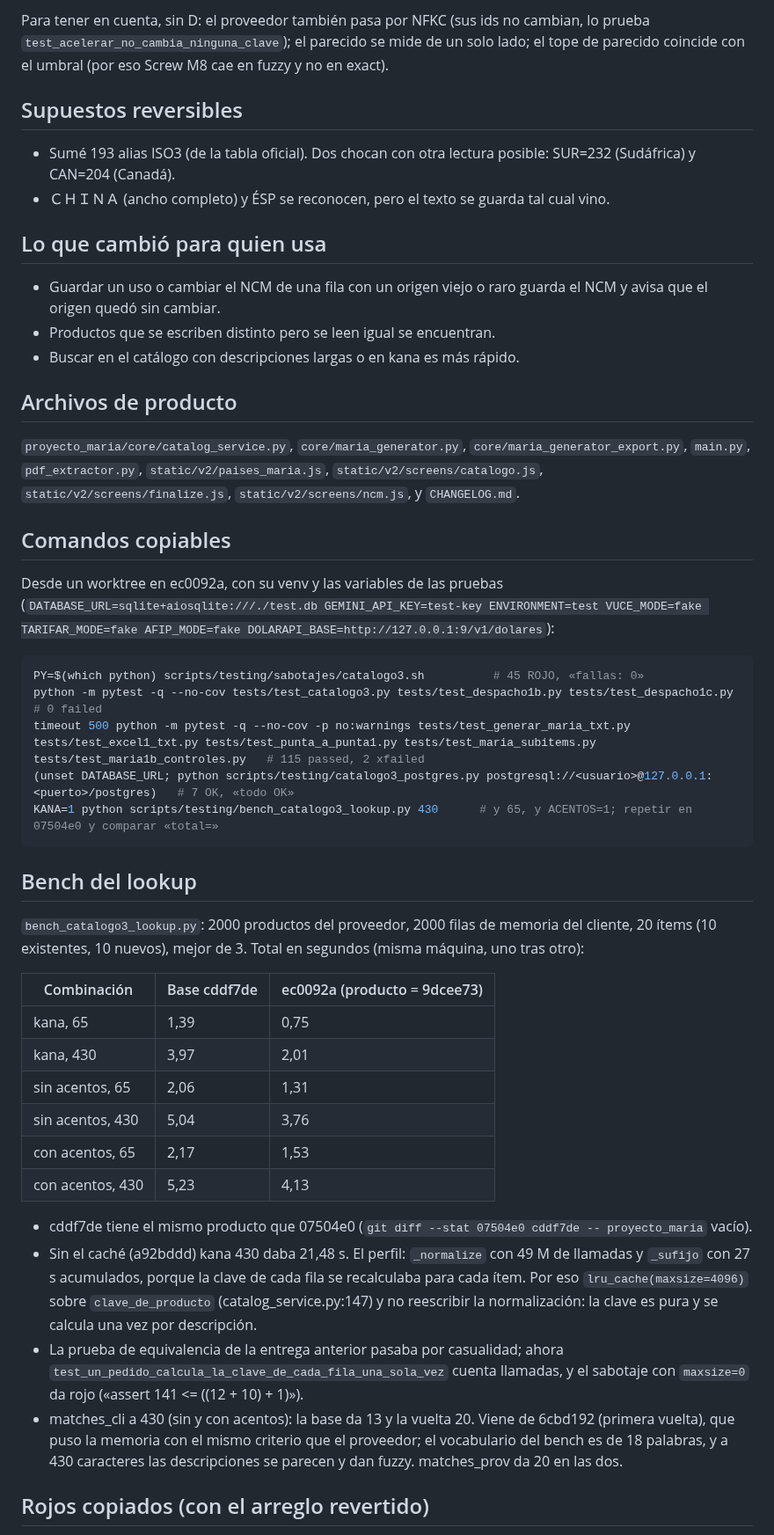
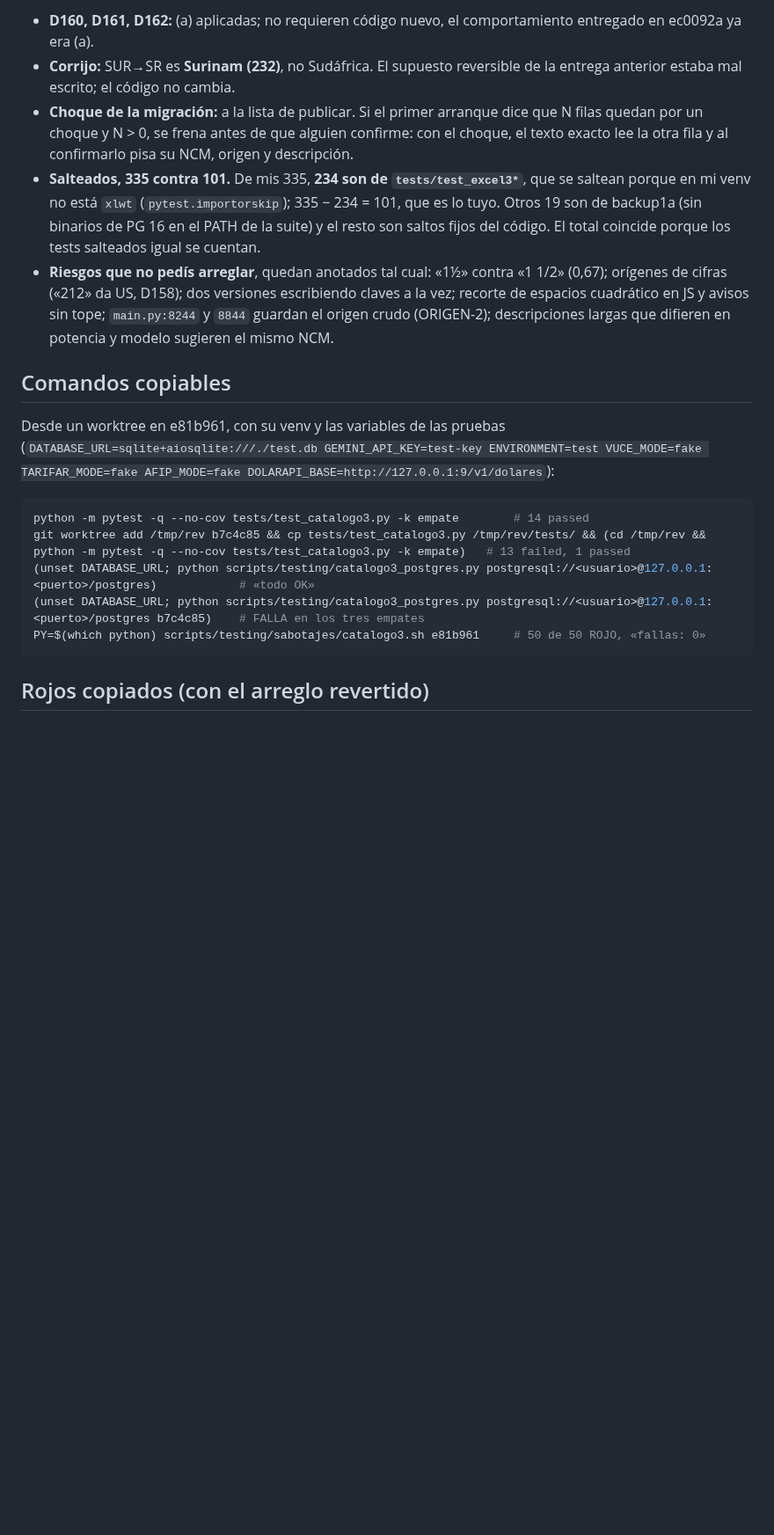
Before and after one commit to Memu007/CDI-vuce-, a Markdown page: docs/pm/PARA-PM-2.md, the part around one of its changes. Shown at 88% size. GitHub-like rendering; blank space fills up the shorter version.

````diff
--- a/docs/pm/PARA-PM-2.md
+++ b/docs/pm/PARA-PM-2.md
@@ -63,70 +41,35 @@ D159 (a) aplicadas; el golden no cambia (115 passed, 2 xfailed).
-Para tener en cuenta, sin D: el proveedor también pasa por NFKC (sus ids no
-cambian, lo prueba `test_acelerar_no_cambia_ninguna_clave`); el parecido se mide
-de un solo lado; el tope de parecido coincide con el umbral (por eso Screw M8
-cae en fuzzy y no en exact).
-
-## Supuestos reversibles
-
-- Sumé 193 alias ISO3 (de la tabla oficial). Dos chocan con otra lectura
-  posible: SUR=232 (Sudáfrica) y CAN=204 (Canadá).
-- ＣＨＩＮＡ (ancho completo) y ÉSP se reconocen, pero el texto se guarda
-  tal cual vino.
-
-## Lo que cambió para quien usa
-
-- Guardar un uso o cambiar el NCM de una fila con un origen viejo o raro
-  guarda el NCM y avisa que el origen quedó sin cambiar.
-- Productos que se escriben distinto pero se leen igual se encuentran.
-- Buscar en el catálogo con descripciones largas o en kana es más rápido.
-
-## Archivos de producto
-
-`proyecto_maria/core/catalog_service.py`, `core/maria_generator.py`,
-`core/maria_generator_export.py`, `main.py`, `pdf_extractor.py`,
-`static/v2/paises_maria.js`, `static/v2/screens/catalogo.js`,
-`static/v2/screens/finalize.js`, `static/v2/screens/ncm.js`, y `CHANGELOG.md`.
+- **D160, D161, D162:** (a) aplicadas; no requieren código nuevo, el
+  comportamiento entregado en ec0092a ya era (a).
+- **Corrijo:** SUR→SR es **Surinam (232)**, no Sudáfrica. El supuesto
+  reversible de la entrega anterior estaba mal escrito; el código no cambia.
+- **Choque de la migración:** a la lista de publicar. Si el primer arranque
+  dice que N filas quedan por un choque y N > 0, se frena antes de que
+  alguien confirme: con el choque, el texto exacto lee la otra fila y al
+  confirmarlo pisa su NCM, origen y descripción.
+- **Salteados, 335 contra 101.** De mis 335, **234 son de
+  `tests/test_excel3*`**, que se saltean porque en mi venv no está `xlwt`
+  (`pytest.importorskip`); 335 − 234 = 101, que es lo tuyo. Otros 19 son de
+  backup1a (sin binarios de PG 16 en el PATH de la suite) y el resto son
+  saltos fijos del código. El total coincide porque los tests salteados
+  igual se cuentan.
+- **Riesgos que no pedís arreglar**, quedan anotados tal cual: «1½» contra
+  «1 1/2» (0,67); orígenes de cifras («212» da US, D158); dos versiones
+  escribiendo claves a la vez; recorte de espacios cuadrático en JS y avisos
+  sin tope; `main.py:8244` y `8844` guardan el origen crudo (ORIGEN-2);
+  descripciones largas que difieren en potencia y modelo sugieren el mismo NCM.
 
 ## Comandos copiables
 
-Desde un worktree en ec0092a, con su venv y las variables de las pruebas
+Desde un worktree en e81b961, con su venv y las variables de las pruebas
 (`DATABASE_URL=sqlite+aiosqlite:///./test.db GEMINI_API_KEY=test-key ENVIRONMENT=test VUCE_MODE=fake TARIFAR_MODE=fake AFIP_MODE=fake DOLARAPI_BASE=http://127.0.0.1:9/v1/dolares`):
 
 ```bash
-PY=$(which python) scripts/testing/sabotajes/catalogo3.sh          # 45 ROJO, «fallas: 0»
-python -m pytest -q --no-cov tests/test_catalogo3.py tests/test_despacho1b.py tests/test_despacho1c.py   # 0 failed
-timeout 500 python -m pytest -q --no-cov -p no:warnings tests/test_generar_maria_txt.py tests/test_excel1_txt.py tests/test_punta_a_punta1.py tests/test_maria_subitems.py tests/test_maria1b_controles.py   # 115 passed, 2 xfailed
-(unset DATABASE_URL; python scripts/testing/catalogo3_postgres.py postgresql://<usuario>@127.0.0.1:<puerto>/postgres)   # 7 OK, «todo OK»
-KANA=1 python scripts/testing/bench_catalogo3_lookup.py 430      # y 65, y ACENTOS=1; repetir en 07504e0 y comparar «total=»
+python -m pytest -q --no-cov tests/test_catalogo3.py -k empate        # 14 passed
+git worktree add /tmp/rev b7c4c85 && cp tests/test_catalogo3.py /tmp/rev/tests/ && (cd /tmp/rev && python -m pytest -q --no-cov tests/test_catalogo3.py -k empate)   # 13 failed, 1 passed
+(unset DATABASE_URL; python scripts/testing/catalogo3_postgres.py postgresql://<usuario>@127.0.0.1:<puerto>/postgres)            # «todo OK»
+(unset DATABASE_URL; python scripts/testing/catalogo3_postgres.py postgresql://<usuario>@127.0.0.1:<puerto>/postgres b7c4c85)    # FALLA en los tres empates
+PY=$(which python) scripts/testing/sabotajes/catalogo3.sh e81b961     # 50 de 50 ROJO, «fallas: 0»
 ```
-
-## Bench del lookup
-
-`bench_catalogo3_lookup.py`: 2000 productos del proveedor, 2000 filas de
-memoria del cliente, 20 ítems (10 existentes, 10 nuevos), mejor de 3. Total en
-segundos (misma máquina, uno tras otro):
-
-| Combinación | Base cddf7de | ec0092a (producto = 9dcee73) |
-|---|---|---|
-| kana, 65 | 1,39 | 0,75 |
-| kana, 430 | 3,97 | 2,01 |
-| sin acentos, 65 | 2,06 | 1,31 |
-| sin acentos, 430 | 5,04 | 3,76 |
-| con acentos, 65 | 2,17 | 1,53 |
-| con acentos, 430 | 5,23 | 4,13 |
-
-- cddf7de tiene el mismo producto que 07504e0 (`git diff --stat 07504e0 cddf7de -- proyecto_maria` vacío).
-- Sin el caché (a92bddd) kana 430 daba 21,48 s. El perfil: `_normalize` con 49 M
-  de llamadas y `_sufijo` con 27 s acumulados, porque la clave de cada fila se
-  recalculaba para cada ítem. Por eso `lru_cache(maxsize=4096)` sobre
-  `clave_de_producto` (catalog_service.py:147) y no reescribir la normalización:
-  la clave es pura y se calcula una vez por descripción.
-- La prueba de equivalencia de la entrega anterior pasaba por casualidad; ahora
-  `test_un_pedido_calcula_la_clave_de_cada_fila_una_sola_vez` cuenta llamadas, y
-  el sabotaje con `maxsize=0` da rojo («assert 141 <= ((12 + 10) + 1)»).
-- matches_cli a 430 (sin y con acentos): la base da 13 y la vuelta 20. Viene de
-  6cbd192 (primera vuelta), que puso la memoria con el mismo criterio que el
-  proveedor; el vocabulario del bench es de 18 palabras, y a 430 caracteres las
-  descripciones se parecen y dan fuzzy. matches_prov da 20 en las dos.
 
 ## Rojos copiados (con el arreglo revertido)
 
````
Also changed, not shown: other parts of docs/pm/PARA-PM-2.md (+119 -112 lines).
